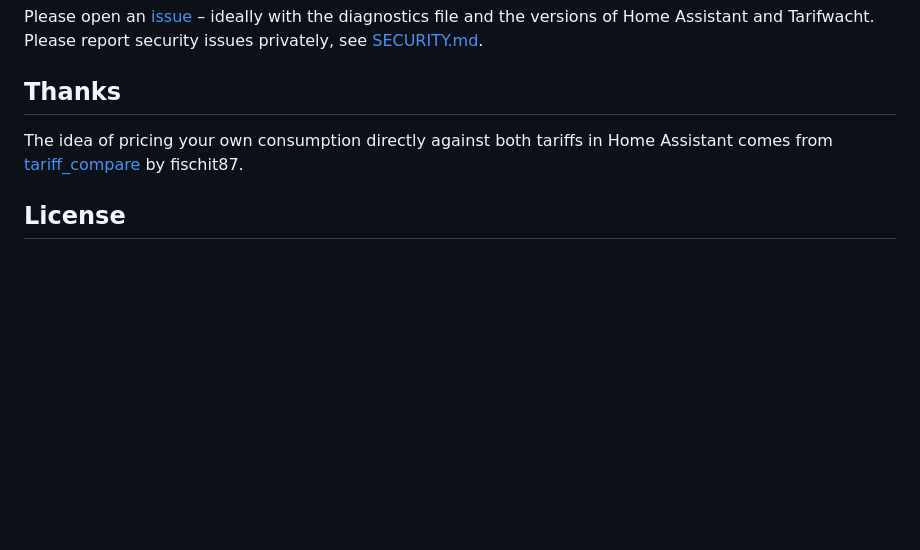
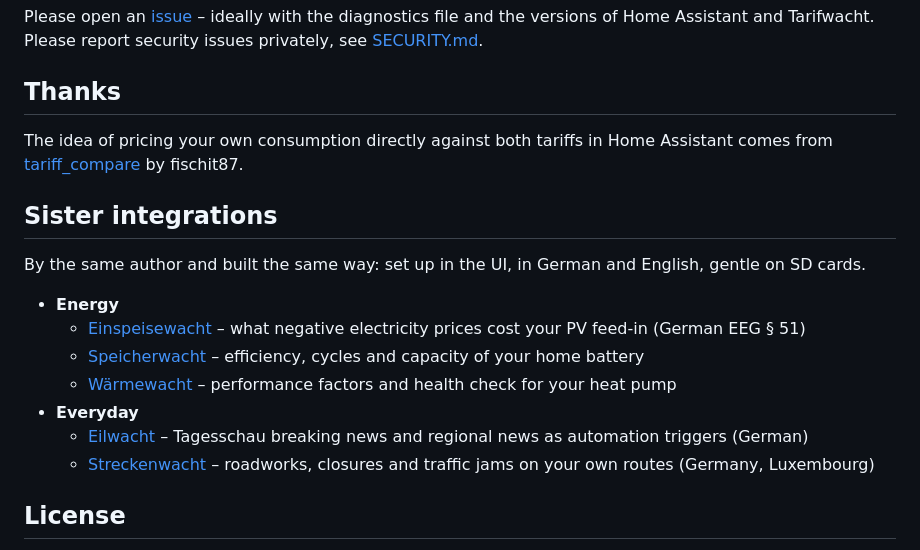
Before and after one commit to tarifwacht/integration, a Markdown page: README.en.md, the part around the change. Rendered like a GitHub page; blank space fills up the shorter version.

```diff
--- a/README.en.md
+++ b/README.en.md
@@ -318,6 +318,18 @@ Please open an [issue](https://github.com/tarifwacht/integration/issues) – ide
 
 The idea of pricing your own consumption directly against both tariffs in Home Assistant comes from [tariff_compare](https://github.com/fischit87/tariff_compare) by fischit87.
 
+## Sister integrations
+
+By the same author and built the same way: set up in the UI, in German and English, gentle on SD cards.
+
+- **Energy**
+  - [Einspeisewacht](https://github.com/einspeisewacht/integration) – what negative electricity prices cost your PV feed-in (German EEG § 51)
+  - [Speicherwacht](https://github.com/speicherwacht/integration) – efficiency, cycles and capacity of your home battery
+  - [Wärmewacht](https://github.com/waermewacht/integration) – performance factors and health check for your heat pump
+- **Everyday**
+  - [Eilwacht](https://github.com/eilwacht/integration) – Tagesschau breaking news and regional news as automation triggers (German)
+  - [Streckenwacht](https://github.com/streckenwacht/integration) – roadworks, closures and traffic jams on your own routes (Germany, Luxembourg)
+
 ## License
 
 MIT. Historical exchange prices (only for comparisons before the setup): Bundesnetzagentur | [SMARD.de](https://www.smard.de), [CC BY 4.0](https://creativecommons.org/licenses/by/4.0/). The images in this README show a demo entry with invented consumption and invented prices.
```
Also changed, not shown: README.md (+12 -0 lines).
